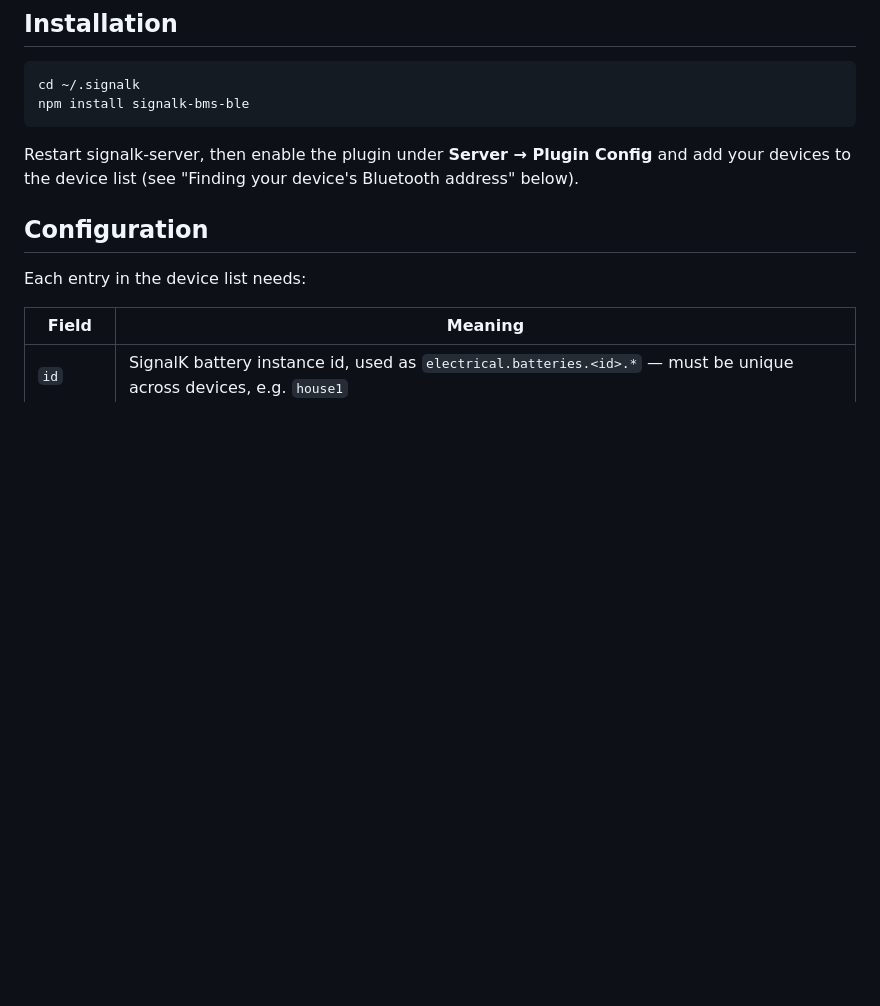
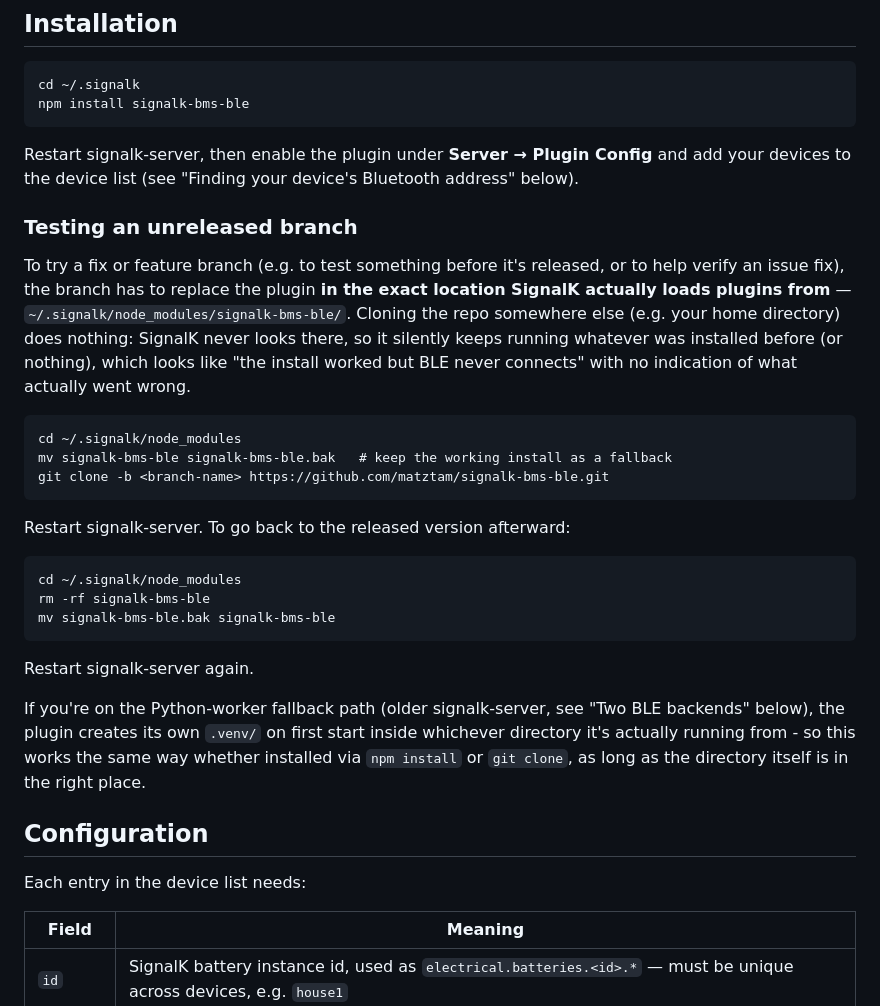
Before and after one commit to matztam/signalk-bms-ble, a Markdown page: README.md, the part around the change. GitHub-like rendering; blank space fills up the shorter version.

Commit message:
Document how to test an unreleased branch
A user trying to test the feature/temperature-readings branch cloned
the repo into their home directory instead of
~/.signalk/node_modules/signalk-bms-ble/ - SignalK never looks there,
so nothing actually changed, but there was also no error to point at
the real problem (it just looked like "BLE never connects" after an
apparently-successful clone).

No functional change - just documents the one location that actually
matters and a safe way to switch back afterward.

````diff
--- a/README.md
+++ b/README.md
@@ -65,6 +65,39 @@ npm install signalk-bms-ble
 Restart signalk-server, then enable the plugin under **Server → Plugin
 Config** and add your devices to the device list (see "Finding your
 device's Bluetooth address" below).
+
+### Testing an unreleased branch
+
+To try a fix or feature branch (e.g. to test something before it's
+released, or to help verify an issue fix), the branch has to replace the
+plugin **in the exact location SignalK actually loads plugins from** —
+`~/.signalk/node_modules/signalk-bms-ble/`. Cloning the repo somewhere
+else (e.g. your home directory) does nothing: SignalK never looks there,
+so it silently keeps running whatever was installed before (or nothing),
+which looks like "the install worked but BLE never connects" with no
+indication of what actually went wrong.
+
+```
+cd ~/.signalk/node_modules
+mv signalk-bms-ble signalk-bms-ble.bak   # keep the working install as a fallback
+git clone -b <branch-name> https://github.com/matztam/signalk-bms-ble.git
+```
+
+Restart signalk-server. To go back to the released version afterward:
+
+```
+cd ~/.signalk/node_modules
+rm -rf signalk-bms-ble
+mv signalk-bms-ble.bak signalk-bms-ble
+```
+
+Restart signalk-server again.
+
+If you're on the Python-worker fallback path (older signalk-server, see
+"Two BLE backends" below), the plugin creates its own `.venv/` on first
+start inside whichever directory it's actually running from - so this
+works the same way whether installed via `npm install` or `git clone`,
+as long as the directory itself is in the right place.
 
 ## Configuration
 
````
